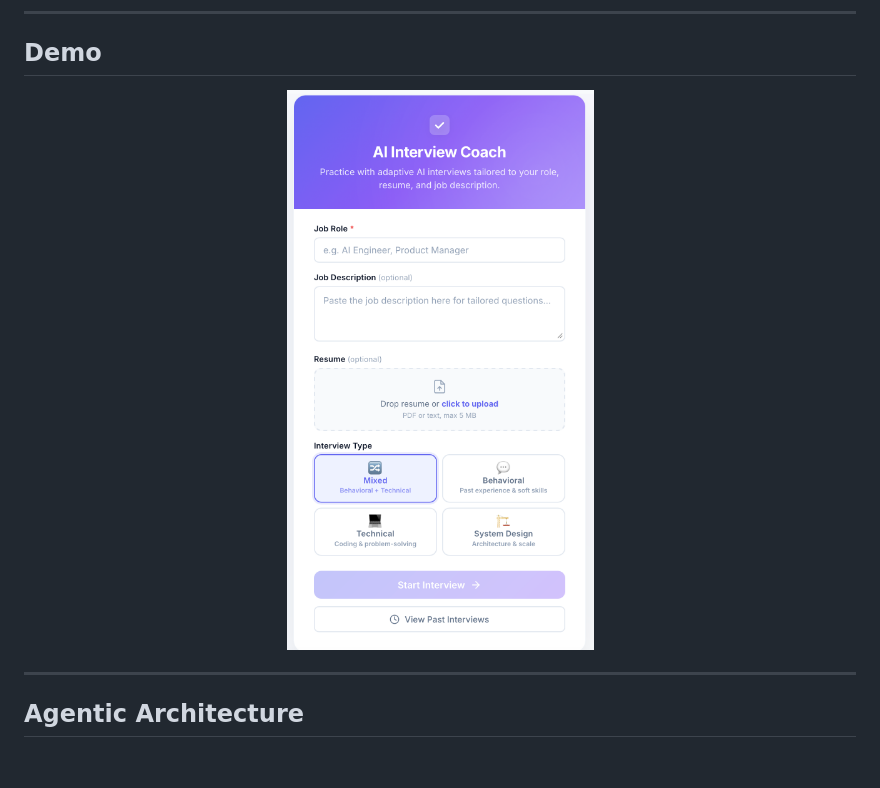
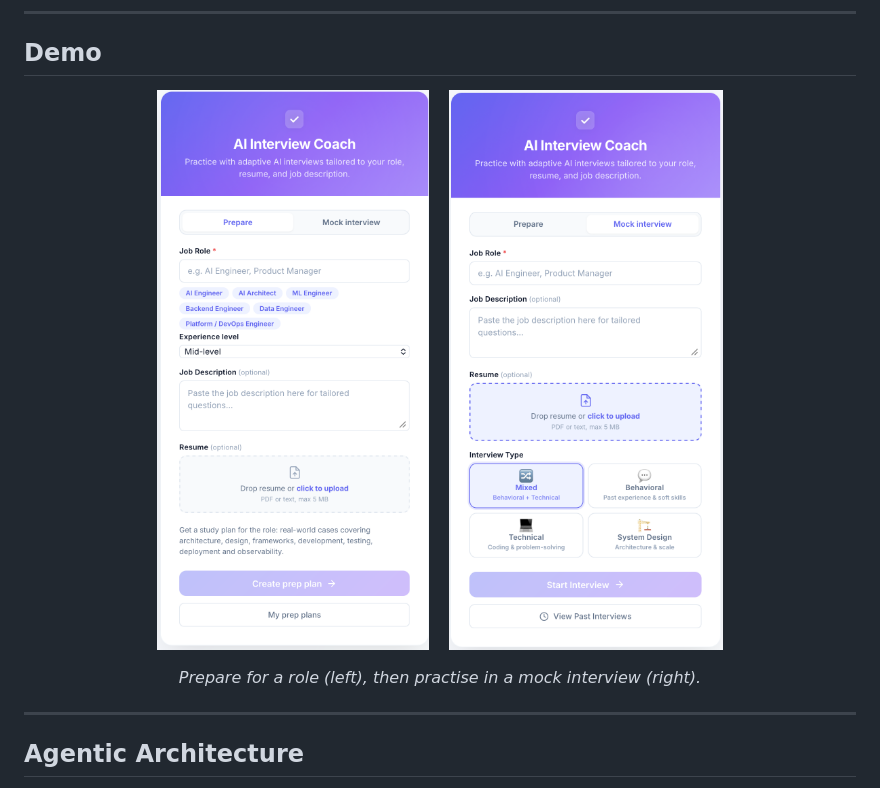
Before and after one commit to srinivasvarala/Automated-Candidate-Interview-Evaluation-System, a Markdown page: README.md, the part around the change. Drawn GitHub-style; pictures changed too: docs/mock-interview.png (added), docs/prepare-for-interview.png (added), docs/screenshot-setup.png (deleted); blank space fills up the shorter version.

Commit message:
Add Prepare and Mock interview screenshots to the README
Co-Authored-By: Claude Sonnet 5.5 <noreply@anthropic.com>

```diff
--- a/README.md
+++ b/README.md
@@ -22,8 +22,11 @@ The interview itself is not a static question list either. It implements a **mul
 ## Demo
 
 <p align="center">
-  <img src="docs/screenshot-setup.png" alt="AI Interview Coach — Setup Screen" width="400">
+  <img src="docs/prepare-for-interview.png" alt="Prepare tab: pick a role and experience level to build a prep plan" width="380">
+  &nbsp;&nbsp;
+  <img src="docs/mock-interview.png" alt="Mock interview tab: choose an interview type and start" width="380">
 </p>
+<p align="center"><em>Prepare for a role (left), then practise in a mock interview (right).</em></p>
 
 ---
 
```
